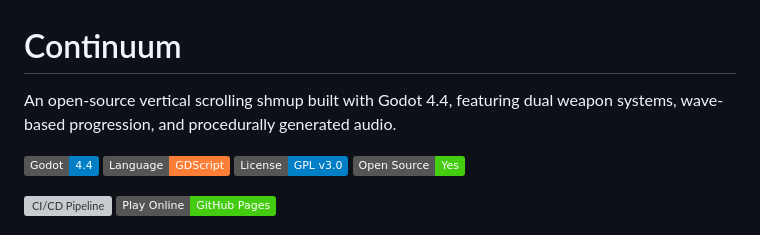
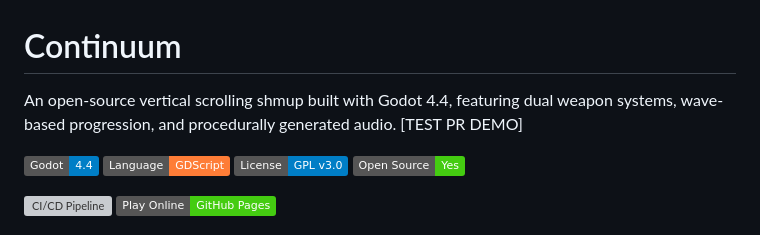
Before and after one commit to stphung/continuum, a Markdown page: README.md, the part around the change. GitHub-like rendering; badges without logos; grey boxes are pictures that could not be loaded.

Commit message:
Add test PR demo marker to README

```diff
--- a/README.md
+++ b/README.md
@@ -1,6 +1,6 @@
 # Continuum
 
-An open-source vertical scrolling shmup built with Godot 4.4, featuring dual weapon systems, wave-based progression, and procedurally generated audio.
+An open-source vertical scrolling shmup built with Godot 4.4, featuring dual weapon systems, wave-based progression, and procedurally generated audio. [TEST PR DEMO]
 
 ![Game Screenshot](https://img.shields.io/badge/Godot-4.4-blue.svg) ![Language](https://img.shields.io/badge/Language-GDScript-orange.svg) ![License](https://img.shields.io/badge/License-GPL%20v3.0-blue.svg) ![Open Source](https://img.shields.io/badge/Open%20Source-Yes-brightgreen.svg)
 
```
